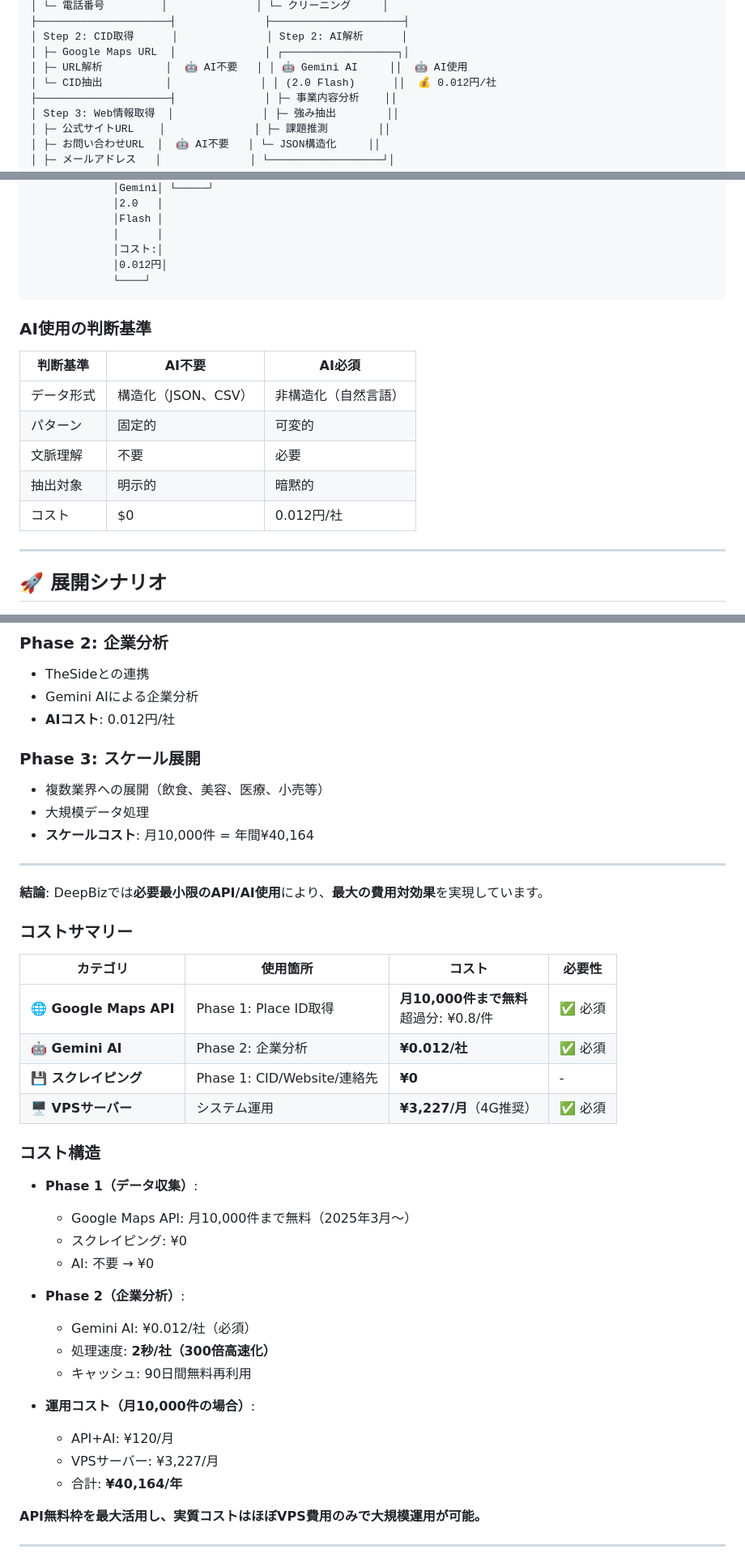
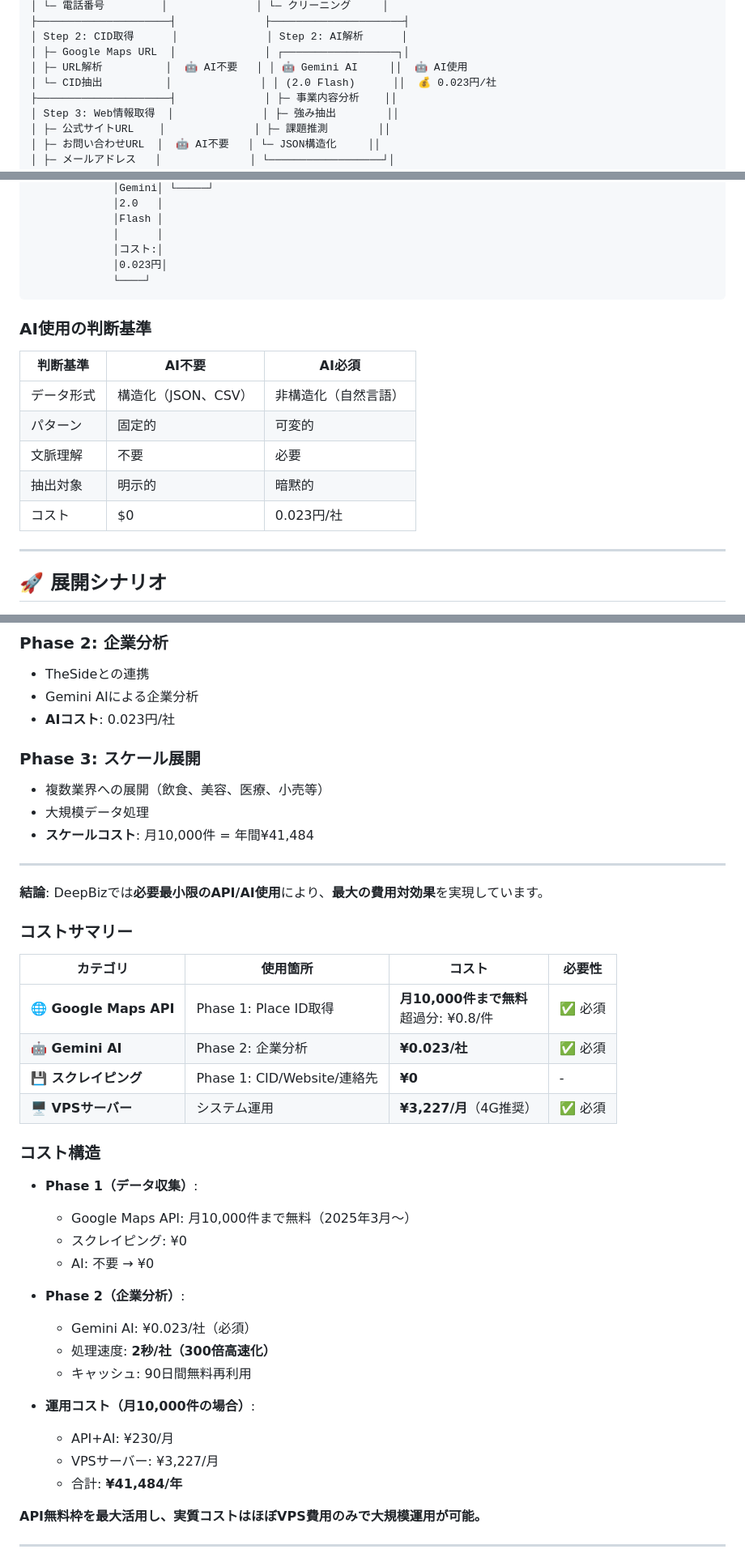
Before and after one commit to shintarospec/deepbiz, a Markdown page: docs/DeepBiz_System_AI_Strategy.md, 3 parts joined by grey strips. Shown at 81% size. GitHub-like rendering.

````diff
--- a/docs/DeepBiz_System_AI_Strategy.md
+++ b/docs/DeepBiz_System_AI_Strategy.md
@@ -41,7 +40,7 @@
 │ Step 2: CID取得      │              │ Step 2: AI解析      │
 │ ├─ Google Maps URL  │              │ ┌──────────────────┐│
 │ ├─ URL解析          │  🤖 AI不要   │ │ 🤖 Gemini AI     ││  🤖 AI使用
-│ └─ CID抽出          │              │ │ (2.0 Flash)      ││  💰 0.012円/社
+│ └─ CID抽出          │              │ │ (2.0 Flash)      ││  💰 0.023円/社
 ├─────────────────────┤              │ ├─ 事業内容分析    ││
 │ Step 3: Web情報取得  │              │ ├─ 強み抽出        ││
 │ ├─ 公式サイトURL    │              │ ├─ 課題推測        ││
@@ -527,7 +526,7 @@ Gemini AI:
              │Flash │
              │      │
              │コスト:│
-             │0.012円│
+             │0.023円│
              └────┘
 ```
 
@@ -539,7 +538,7 @@ Gemini AI:
 | パターン | 固定的 | 可変的 |
 | 文脈理解 | 不要 | 必要 |
 | 抽出対象 | 明示的 | 暗黙的 |
-| コスト | $0 | 0.012円/社 |
+| コスト | $0 | 0.023円/社 |
 
 ---
 
@@ -553,12 +552,12 @@ Gemini AI:
 ### Phase 2: 企業分析
 - TheSideとの連携
 - Gemini AIによる企業分析
-- **AIコスト**: 0.012円/社
+- **AIコスト**: 0.023円/社
 
 ### Phase 3: スケール展開
 - 複数業界への展開（飲食、美容、医療、小売等）
 - 大規模データ処理
-- **スケールコスト**: 月10,000件 = 年間¥40,164
+- **スケールコスト**: 月10,000件 = 年間¥41,484
 
 ---
 
@@ -569,7 +568,7 @@ Gemini AI:
 | カテゴリ | 使用箇所 | コスト | 必要性 |
 |---------|---------|--------|--------|
 | **🌐 Google Maps API** | Phase 1: Place ID取得 | **月10,000件まで無料**<br>超過分: ¥0.8/件 | ✅ 必須 |
-| **🤖 Gemini AI** | Phase 2: 企業分析 | **¥0.012/社** | ✅ 必須 |
+| **🤖 Gemini AI** | Phase 2: 企業分析 | **¥0.023/社** | ✅ 必須 |
 | **💾 スクレイピング** | Phase 1: CID/Website/連絡先 | **¥0** | - |
 | **🖥️ VPSサーバー** | システム運用 | **¥3,227/月**（4G推奨） | ✅ 必須 |
 
@@ -581,14 +580,14 @@ Gemini AI:
   - AI: 不要 → ¥0
 
 - **Phase 2（企業分析）**:
-  - Gemini AI: ¥0.012/社（必須）
+  - Gemini AI: ¥0.023/社（必須）
   - 処理速度: **2秒/社（300倍高速化）**
   - キャッシュ: 90日間無料再利用
 
 - **運用コスト（月10,000件の場合）**:
-  - API+AI: ¥120/月
+  - API+AI: ¥230/月
   - VPSサーバー: ¥3,227/月
-  - 合計: **¥40,164/年**
+  - 合計: **¥41,484/年**
 
 **API無料枠を最大活用し、実質コストはほぼVPS費用のみで大規模運用が可能。**
 
````
Also changed, not shown: other parts of docs/DeepBiz_System_AI_Strategy.md (+32 -33 lines), docs/DeepBiz_TheSide_AI_Cost_Integration.md (added, +355 -0 lines), docs/TheSide_System_AI_Strategy.md (added, +265 -0 lines).
